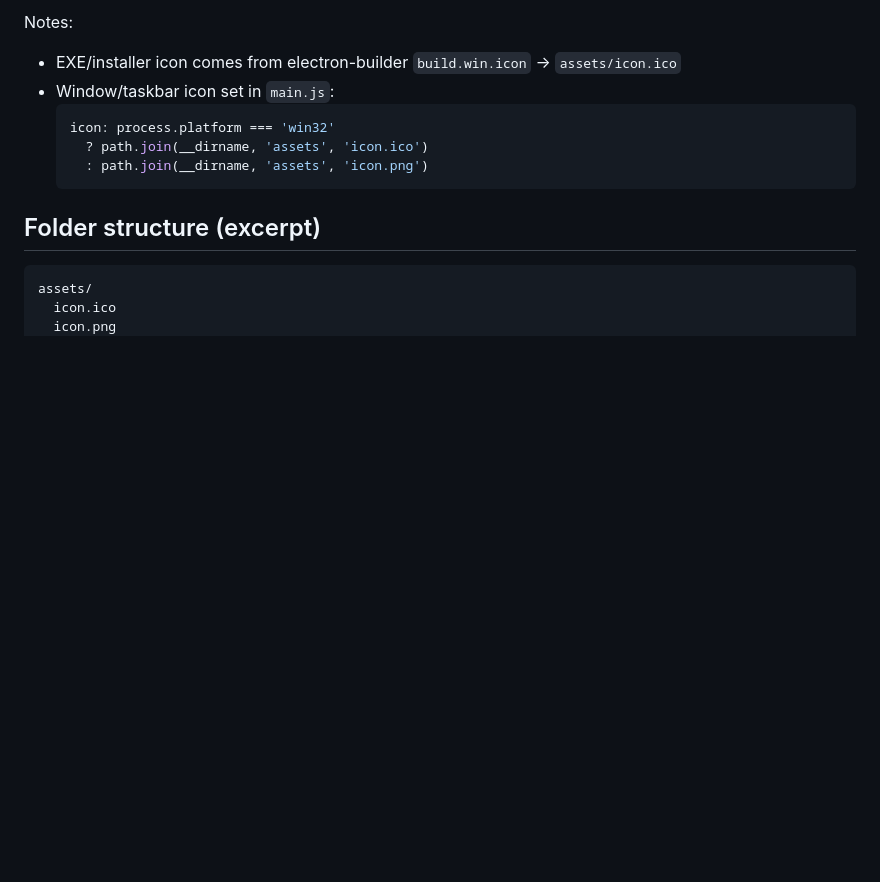
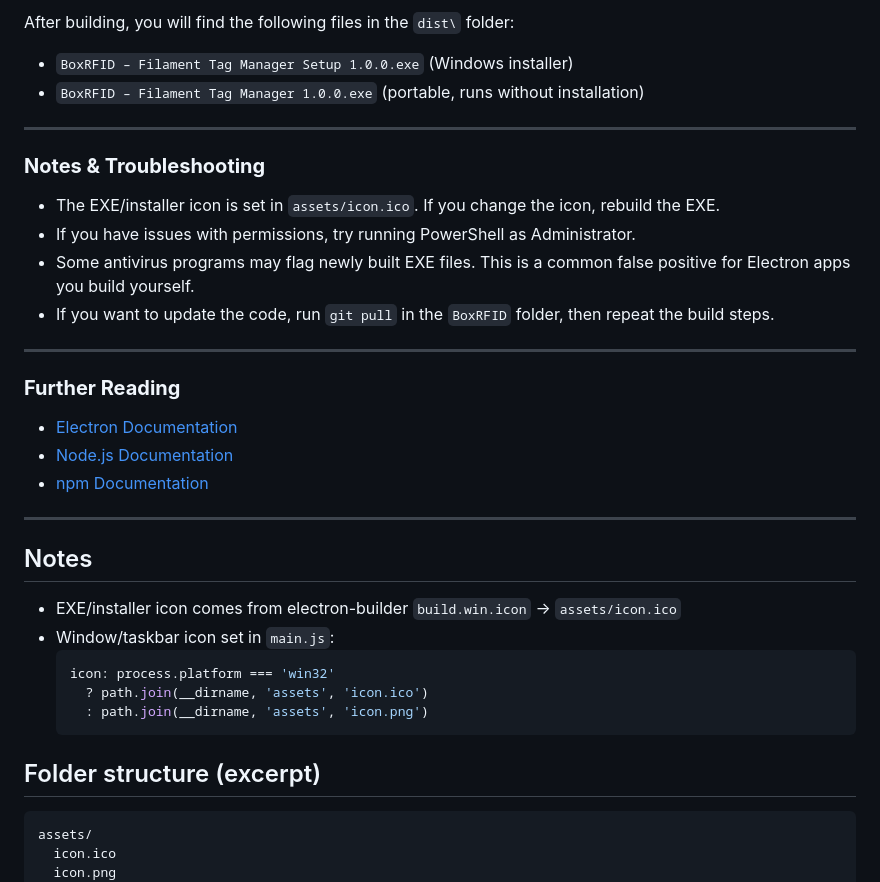
Before and after one commit to vLX42/BoxRFID, a Markdown page: README.md, the part around one of its changes. GitHub-like rendering; blank space fills up the shorter version.

````diff
--- a/README.md
+++ b/README.md
@@ -108,6 +153,32 @@ npm run build-win
 ```
 
-Notes:
+After building, you will find the following files in the `dist\` folder:
+
+- `BoxRFID – Filament Tag Manager Setup 1.0.0.exe` (Windows installer)
+- `BoxRFID – Filament Tag Manager 1.0.0.exe` (portable, runs without installation)
+
+---
+
+### **Notes & Troubleshooting**
+
+- The EXE/installer icon is set in `assets/icon.ico`. If you change the icon, rebuild the EXE.
+- If you have issues with permissions, try running PowerShell as Administrator.
+- Some antivirus programs may flag newly built EXE files. This is a common false positive for Electron apps you build yourself.
+- If you want to update the code, run `git pull` in the `BoxRFID` folder, then repeat the build steps.
+
+---
+
+### **Further Reading**
+
+- [Electron Documentation](https://www.electronjs.org/docs)
+- [Node.js Documentation](https://nodejs.org/en/docs/)
+- [npm Documentation](https://docs.npmjs.com/)
+
+---
+
+
+
+## Notes
 - EXE/installer icon comes from electron-builder `build.win.icon` → `assets/icon.ico`
 - Window/taskbar icon set in `main.js`:
   ```js
````
Also changed, not shown: other parts of README.md (+57 -12 lines).
